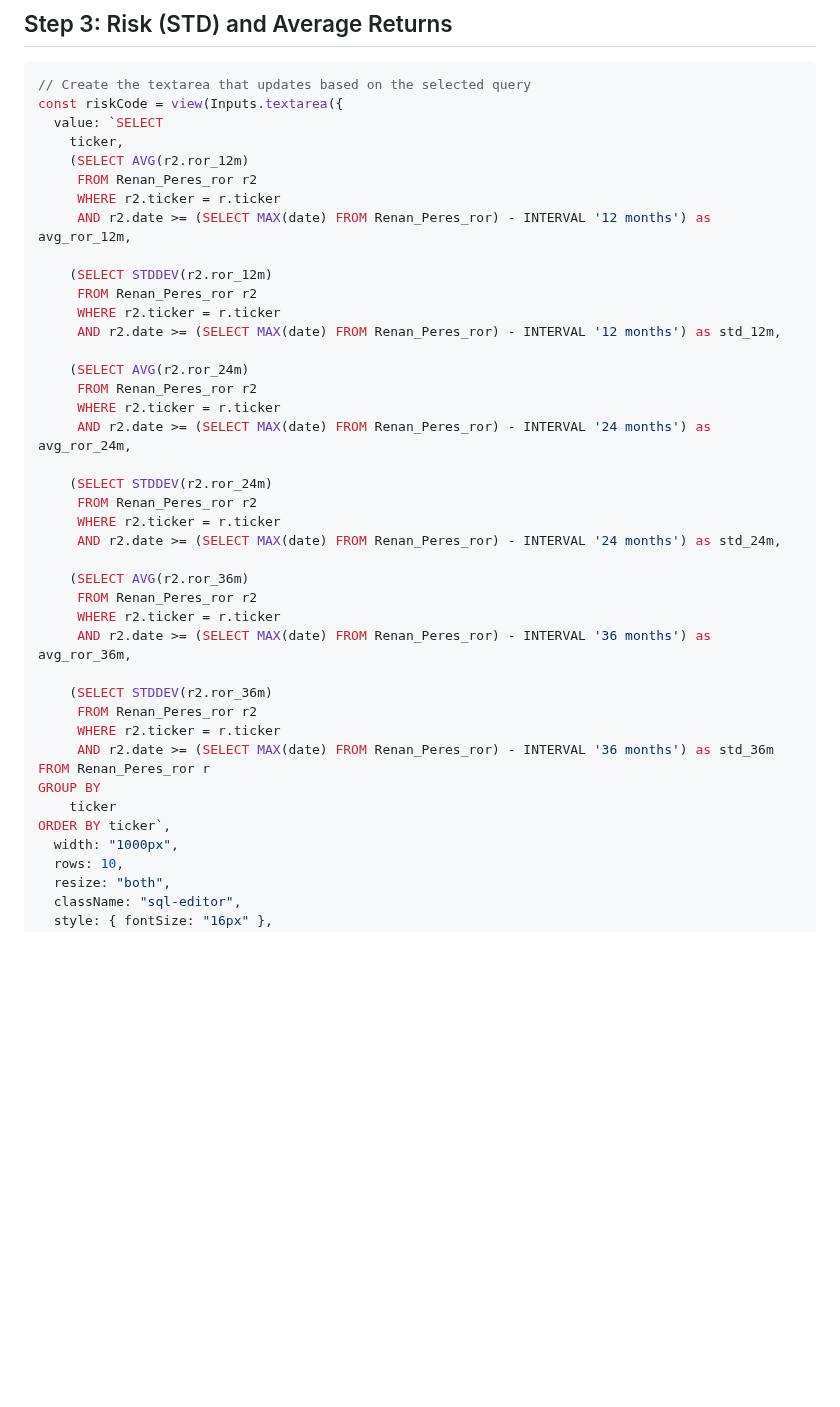
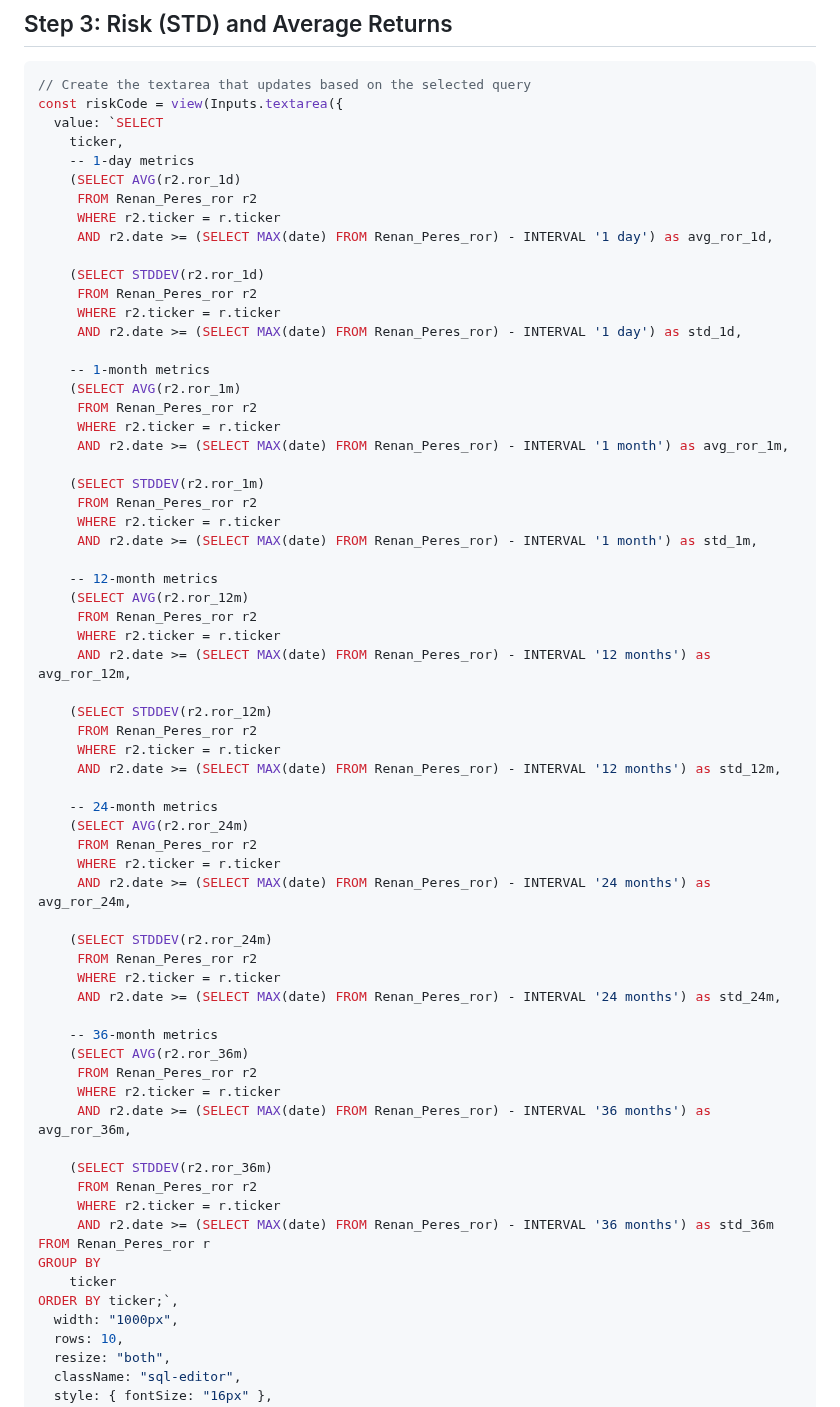
Before and after one commit to renan-peres/website, a Markdown page: src/mfin/data-extraction-individual.md, the part around one of its changes. Rendered like a GitHub page; blank space fills up the shorter version.

Commit message:
data extraction update

```diff
--- a/src/mfin/data-extraction-individual.md
+++ b/src/mfin/data-extraction-individual.md
@@ -360,6 +368,29 @@ if (rorQueryResult) {
 const riskCode = view(Inputs.textarea({
   value: `SELECT
     ticker,
+    -- 1-day metrics
+    (SELECT AVG(r2.ror_1d)
+     FROM Renan_Peres_ror r2
+     WHERE r2.ticker = r.ticker
+     AND r2.date >= (SELECT MAX(date) FROM Renan_Peres_ror) - INTERVAL '1 day') as avg_ror_1d,
+
+    (SELECT STDDEV(r2.ror_1d)
+     FROM Renan_Peres_ror r2
+     WHERE r2.ticker = r.ticker
+     AND r2.date >= (SELECT MAX(date) FROM Renan_Peres_ror) - INTERVAL '1 day') as std_1d,
+
+    -- 1-month metrics
+    (SELECT AVG(r2.ror_1m)
+     FROM Renan_Peres_ror r2
+     WHERE r2.ticker = r.ticker
+     AND r2.date >= (SELECT MAX(date) FROM Renan_Peres_ror) - INTERVAL '1 month') as avg_ror_1m,
+
+    (SELECT STDDEV(r2.ror_1m)
+     FROM Renan_Peres_ror r2
+     WHERE r2.ticker = r.ticker
+     AND r2.date >= (SELECT MAX(date) FROM Renan_Peres_ror) - INTERVAL '1 month') as std_1m,
+
+    -- 12-month metrics
     (SELECT AVG(r2.ror_12m)
      FROM Renan_Peres_ror r2
      WHERE r2.ticker = r.ticker
@@ -370,6 +401,7 @@ const riskCode = view(Inputs.textarea({
      WHERE r2.ticker = r.ticker
      AND r2.date >= (SELECT MAX(date) FROM Renan_Peres_ror) - INTERVAL '12 months') as std_12m,
 
+    -- 24-month metrics
     (SELECT AVG(r2.ror_24m)
      FROM Renan_Peres_ror r2
      WHERE r2.ticker = r.ticker
@@ -380,6 +412,7 @@ const riskCode = view(Inputs.textarea({
      WHERE r2.ticker = r.ticker
      AND r2.date >= (SELECT MAX(date) FROM Renan_Peres_ror) - INTERVAL '24 months') as std_24m,
 
+    -- 36-month metrics
     (SELECT AVG(r2.ror_36m)
      FROM Renan_Peres_ror r2
      WHERE r2.ticker = r.ticker
@@ -392,7 +425,7 @@ const riskCode = view(Inputs.textarea({
 FROM Renan_Peres_ror r
 GROUP BY
     ticker
-ORDER BY ticker`,
+ORDER BY ticker;`,
   width: "1000px",
   rows: 10,
   resize: "both",
```
Also changed, not shown: other parts of src/mfin/data-extraction-individual.md (+20 -12 lines).
